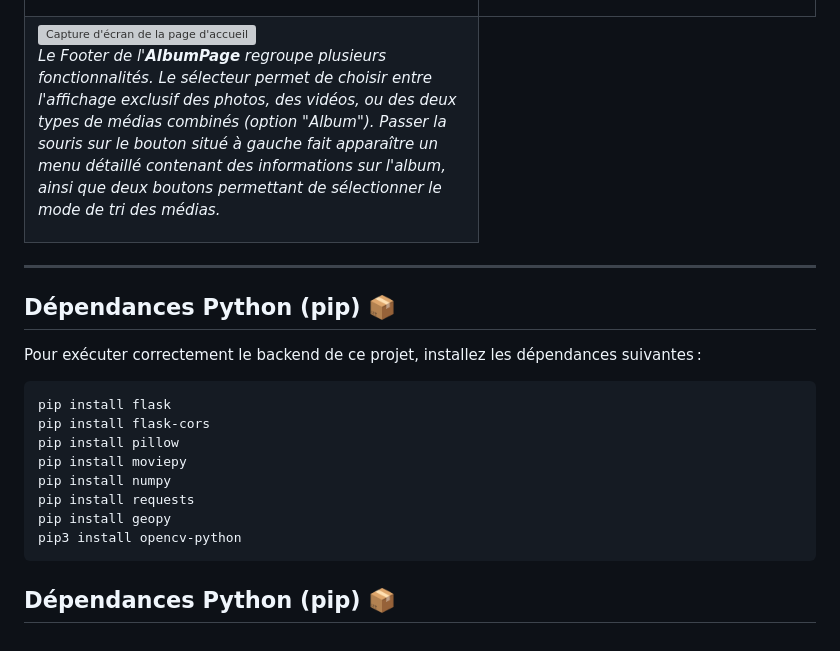
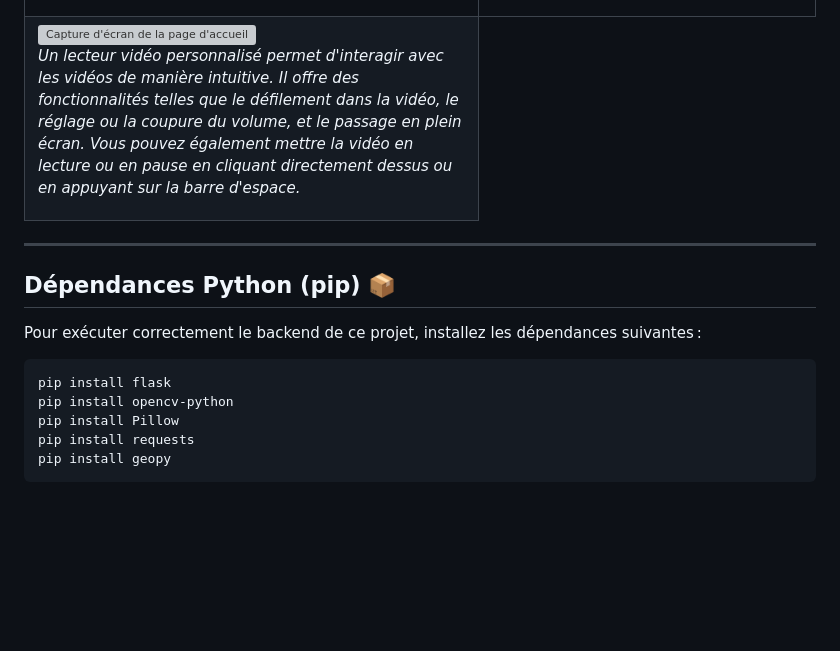
Before and after one commit to SelimMah/MnemoPhoto-Demo-1, a Markdown page: README.md, the part around the change printed below. Rendered like a GitHub page; blank space fills up the shorter version; grey boxes are pictures that could not be loaded.

````diff
--- a/README.md
+++ b/README.md
@@ -113,11 +151,11 @@ Ce projet est une application web conçue pour gérer des albums multimédias (i
   </tr>
   <tr>
     <td>
-      <img src="ReadMeCapture/BrowserPage-Default.png"
+      <img src="ReadMeCapture/BrowserPage-Player.png"
            alt="Capture d'écran de la page d'accueil"
            title="Page d'accueil"
            style="max-width: 100%; height: auto;">
-      <p><em>Le Footer de l'<strong>AlbumPage</strong> regroupe plusieurs fonctionnalités. Le sélecteur permet de choisir entre l'affichage exclusif des photos, des vidéos, ou des deux types de médias combinés (option "Album"). Passer la souris sur le bouton situé à gauche fait apparaître un menu détaillé contenant des informations sur l'album, ainsi que deux boutons permettant de sélectionner le mode de tri des médias.</em></p>
+      <p><em>Un lecteur vidéo personnalisé permet d'interagir avec les vidéos de manière intuitive. Il offre des fonctionnalités telles que le défilement dans la vidéo, le réglage ou la coupure du volume, et le passage en plein écran. Vous pouvez également mettre la vidéo en lecture ou en pause en cliquant directement dessus ou en appuyant sur la barre d'espace.</em></p>
     </td>
   </tr>
 </table>
@@ -131,13 +169,8 @@ Pour exécuter correctement le backend de ce projet, installez les dépendances
 
 ```bash
 pip install flask
-pip install flask-cors
-pip install pillow
-pip install moviepy
-pip install numpy
+pip install opencv-python
+pip install Pillow
 pip install requests
 pip install geopy
-pip3 install opencv-python
 ```
-
-## Dépendances Python (pip) 📦
````
Also changed, not shown: other parts of README.md (+38 -0 lines).
